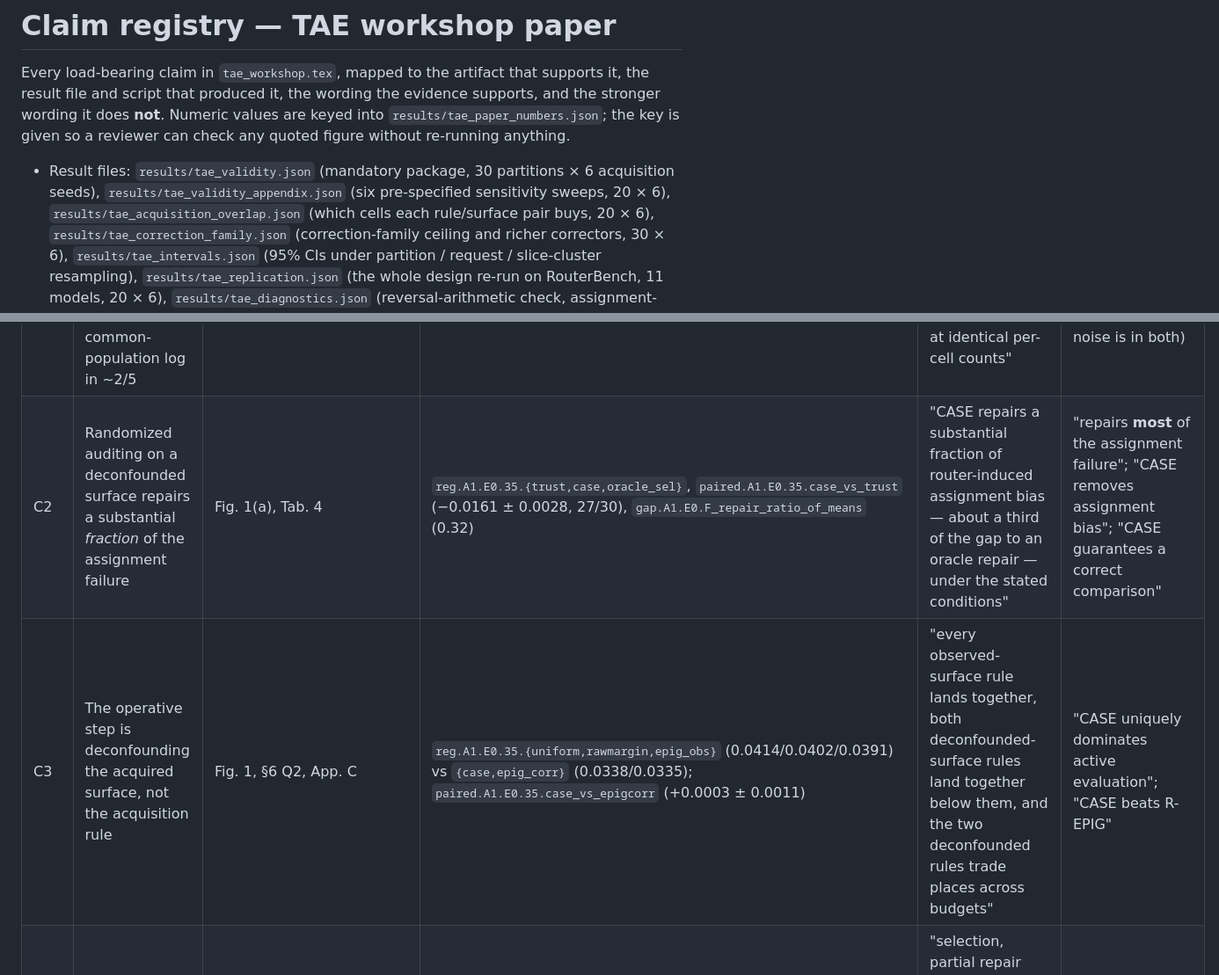
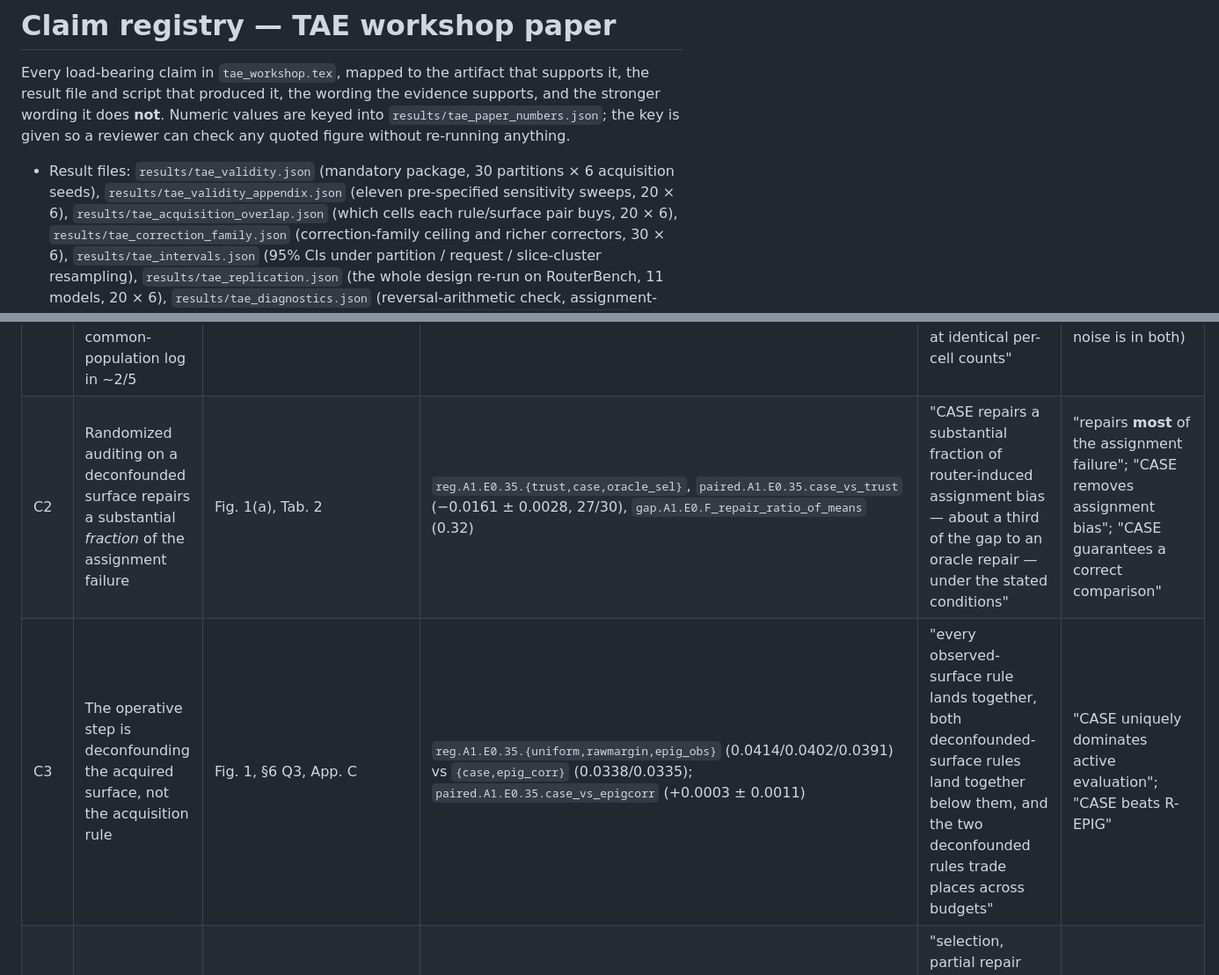
Before and after one commit to HamedKhosravi99/logged-llm-comparison-audit, a Markdown page: docs/CLAIM_REGISTRY.md, 2 parts joined by grey strips. Shown at 88% size. GitHub-like rendering.

Commit message:
Sync claim registry: table, proposition and question numbers now match the current paper; eleven sweeps, not six

```diff
--- a/docs/CLAIM_REGISTRY.md
+++ b/docs/CLAIM_REGISTRY.md
@@ -6,7 +6,7 @@ file and script that produced it, the wording the evidence supports, and the str
 reviewer can check any quoted figure without re-running anything.
 
 * Result files: `results/tae_validity.json` (mandatory package, 30 partitions × 6 acquisition seeds),
-  `results/tae_validity_appendix.json` (six pre-specified sensitivity sweeps, 20 × 6),
+  `results/tae_validity_appendix.json` (eleven pre-specified sensitivity sweeps, 20 × 6),
   `results/tae_acquisition_overlap.json` (which cells each rule/surface pair buys, 20 × 6),
   `results/tae_correction_family.json` (correction-family ceiling and richer correctors, 30 × 6),
   `results/tae_intervals.json` (95% CIs under partition / request / slice-cluster resampling),
@@ -30,8 +30,8 @@ reviewer can check any quoted figure without re-running anything.
 | # | Claim | Artifact | Registry key(s) | Supported wording | Prohibited wording |
 |---|---|---|---|---|---|
 | C1 | A selective router log names the wrong best model in ~2/3 of contexts; a matched-volume common-population log in ~2/5 | §6 Q1 | `diag.log_misrank_A1` (0.675 ± 0.024), `diag.log_misrank_A0` (0.396 ± 0.026) | "the selective log misranks more often than a matched-volume common-population log, at identical per-cell counts" | "router logs are always wrong"; "the gap is entirely selection bias" (finite-sample noise is in both) |
-| C2 | Randomized auditing on a deconfounded surface repairs a substantial *fraction* of the assignment failure | Fig. 1(a), Tab. 4 | `reg.A1.E0.35.{trust,case,oracle_sel}`, `paired.A1.E0.35.case_vs_trust` (−0.0161 ± 0.0028, 27/30), `gap.A1.E0.F_repair_ratio_of_means` (0.32) | "CASE repairs a substantial fraction of router-induced assignment bias — about a third of the gap to an oracle repair — under the stated conditions" | "repairs **most** of the assignment failure"; "CASE removes assignment bias"; "CASE guarantees a correct comparison" |
-| C3 | The operative step is deconfounding the acquired surface, not the acquisition rule | Fig. 1, §6 Q2, App. C | `reg.A1.E0.35.{uniform,rawmargin,epig_obs}` (0.0414/0.0402/0.0391) vs `{case,epig_corr}` (0.0338/0.0335); `paired.A1.E0.35.case_vs_epigcorr` (+0.0003 ± 0.0011) | "every observed-surface rule lands together, both deconfounded-surface rules land together below them, and the two deconfounded rules trade places across budgets" | "CASE uniquely dominates active evaluation"; "CASE beats R-EPIG" |
+| C2 | Randomized auditing on a deconfounded surface repairs a substantial *fraction* of the assignment failure | Fig. 1(a), Tab. 2 | `reg.A1.E0.35.{trust,case,oracle_sel}`, `paired.A1.E0.35.case_vs_trust` (−0.0161 ± 0.0028, 27/30), `gap.A1.E0.F_repair_ratio_of_means` (0.32) | "CASE repairs a substantial fraction of router-induced assignment bias — about a third of the gap to an oracle repair — under the stated conditions" | "repairs **most** of the assignment failure"; "CASE removes assignment bias"; "CASE guarantees a correct comparison" |
+| C3 | The operative step is deconfounding the acquired surface, not the acquisition rule | Fig. 1, §6 Q3, App. C | `reg.A1.E0.35.{uniform,rawmargin,epig_obs}` (0.0414/0.0402/0.0391) vs `{case,epig_corr}` (0.0338/0.0335); `paired.A1.E0.35.case_vs_epigcorr` (+0.0003 ± 0.0011) | "every observed-surface rule lands together, both deconfounded-surface rules land together below them, and the two deconfounded rules trade places across budgets" | "CASE uniquely dominates active evaluation"; "CASE beats R-EPIG" |
 | C19 | Every headline holds on a second released matrix; two secondary findings do not | App. C | `rep.*` keys | "selection, partial repair and the measurement floor all replicate on RouterBench (11 models); the rule tie and the cost of auditing do not, and are reported as corpus-specific" | quoting the rule tie or the auditing cost as general |
 | C20 | The 18.3% reversal rate is a property of the stress test, not of any judge | §6 Q4, `code/run_tae_diagnostics.py` | `diagx.D1_*` (predicted 28.8% ± 2.7 vs observed 18.3% ± 2.7 over the same contexts) | "the rate is largely fixed by λ and the margin distribution and carries no information about a deployed judge; the structural claim it illustrates is what survives" | presenting 18.3% as a measurement of real judge bias |
 | C21 | Assignment invalidity is testable before committing the budget | §6 Q6, App. C | `diagx.D2_*` (1.06 vs 1.28, AUC 0.79; regret 0.0313 rule / 0.0329 always / 0.0356 never) | "a statistic on the K seed readouts separates A0 from A1 at AUC 0.79 and beats both fixed policies" | quoting the in-sample threshold accuracy as out-of-sample performance |
```
Also changed, not shown: other parts of docs/CLAIM_REGISTRY.md (+7 -7 lines).
